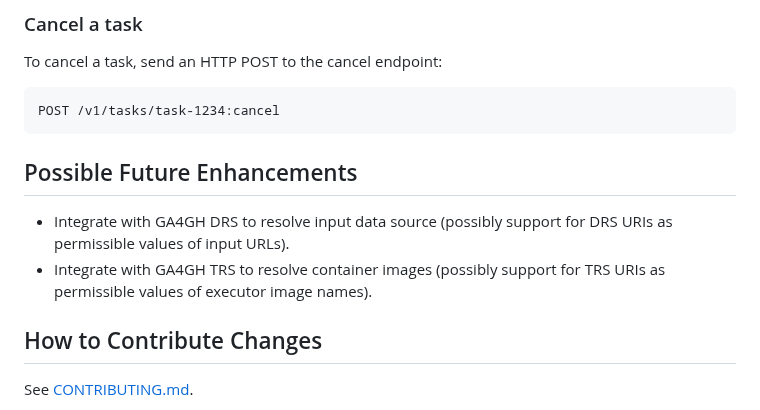
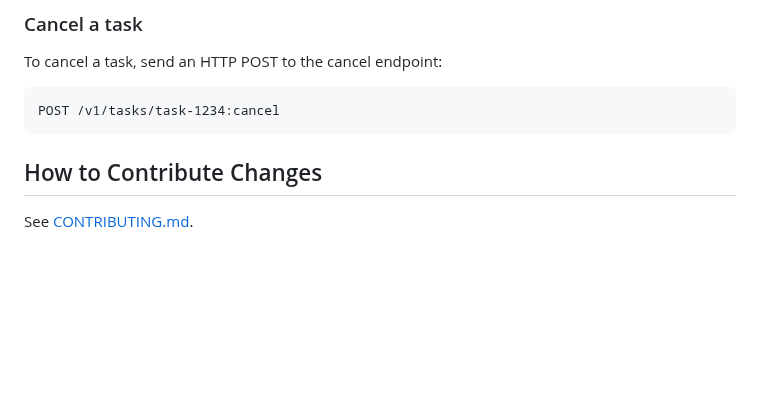
Before and after one commit to ga4gh/task-execution-schemas, a Markdown page: README.md, the part around the change. Drawn GitHub-style; blank space fills up the shorter version.

Commit message:
Remove Possible future enhancemnts section.

````diff
--- a/README.md
+++ b/README.md
@@ -385,12 +385,6 @@ To cancel a task, send an HTTP POST to the cancel endpoint:
 POST /v1/tasks/task-1234:cancel
 ```
 
-Possible Future Enhancements
-----------------------------
-
-* Integrate with GA4GH DRS to resolve input data source (possibly support for DRS URIs as permissible values of input URLs).
-* Integrate with GA4GH TRS to resolve container images (possibly support for TRS URIs as permissible values of executor image names).
-
 
 How to Contribute Changes
 -------------------------
````
